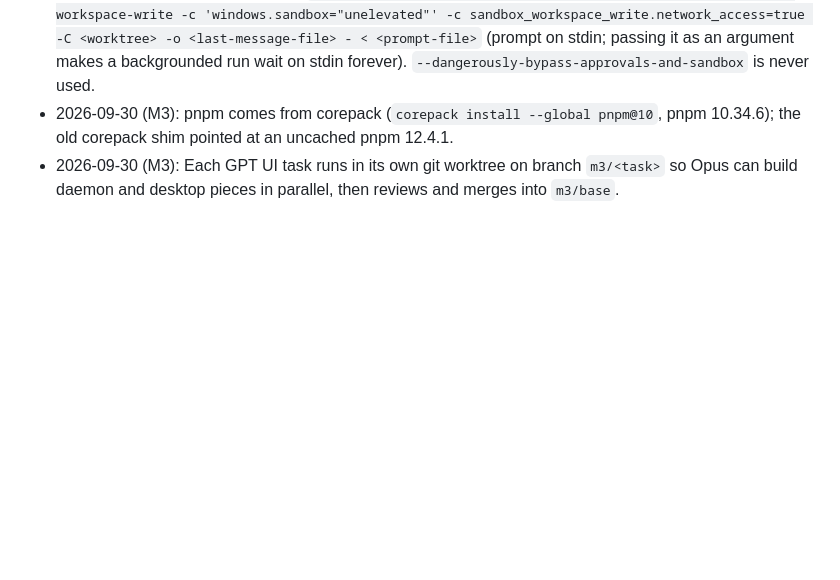
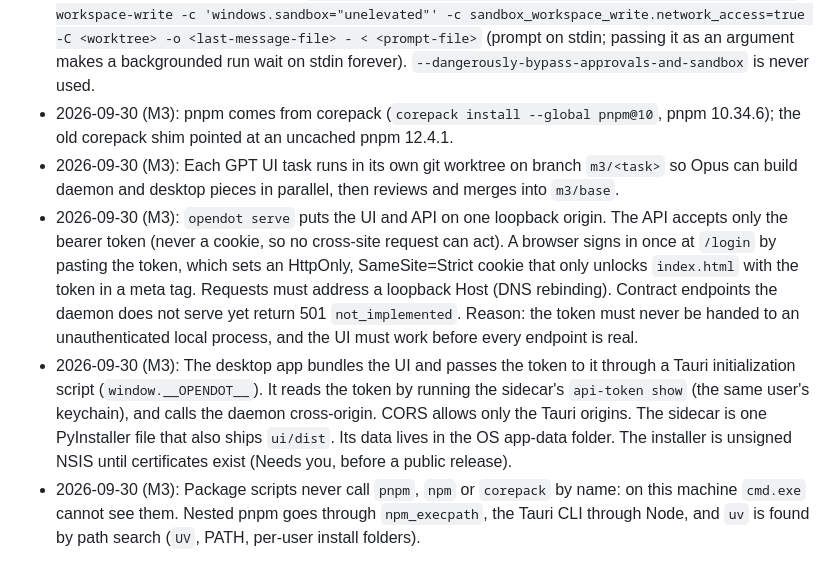
Before and after one commit to ndunl075/opendot, a Markdown page: docs/decisions.md, the part around the change. Drawn GitHub-style; blank space fills up the shorter version.

Commit message:
M3: STATUS progress and decisions (serving, desktop, build scripts)
Co-Authored-By: Claude Opus 5.5 <noreply@anthropic.com>

```diff
--- a/docs/decisions.md
+++ b/docs/decisions.md
@@ -118,3 +118,19 @@ section 1. Newest last.
   old corepack shim pointed at an uncached pnpm 12.4.1.
 - 2026-09-30 (M3): Each GPT UI task runs in its own git worktree on branch `m3/<task>` so Opus can
   build daemon and desktop pieces in parallel, then reviews and merges into `m3/base`.
+- 2026-09-30 (M3): `opendot serve` puts the UI and API on one loopback origin. The API accepts only
+  the bearer token (never a cookie, so no cross-site request can act). A browser signs in once at
+  `/login` by pasting the token, which sets an HttpOnly, SameSite=Strict cookie that only unlocks
+  `index.html` with the token in a meta tag. Requests must address a loopback Host (DNS rebinding).
+  Contract endpoints the daemon does not serve yet return 501 `not_implemented`. Reason: the token must
+  never be handed to an unauthenticated local process, and the UI must work before every endpoint
+  is real.
+- 2026-09-30 (M3): The desktop app bundles the UI and passes the token to it through a Tauri
+  initialization script (`window.__OPENDOT__`). It reads the token by running the sidecar's
+  `api-token show` (the same user's keychain), and calls the daemon cross-origin. CORS allows only the
+  Tauri origins. The sidecar is one PyInstaller file that also ships `ui/dist`. Its data lives in the
+  OS app-data folder. The installer is unsigned NSIS until certificates exist (Needs you, before a
+  public release).
+- 2026-09-30 (M3): Package scripts never call `pnpm`, `npm` or `corepack` by name: on this machine
+  `cmd.exe` cannot see them. Nested pnpm goes through `npm_execpath`, the Tauri CLI through Node, and
+  `uv` is found by path search (`UV`, PATH, per-user install folders).
```
Also changed, not shown: STATUS.md (+8 -0 lines).
